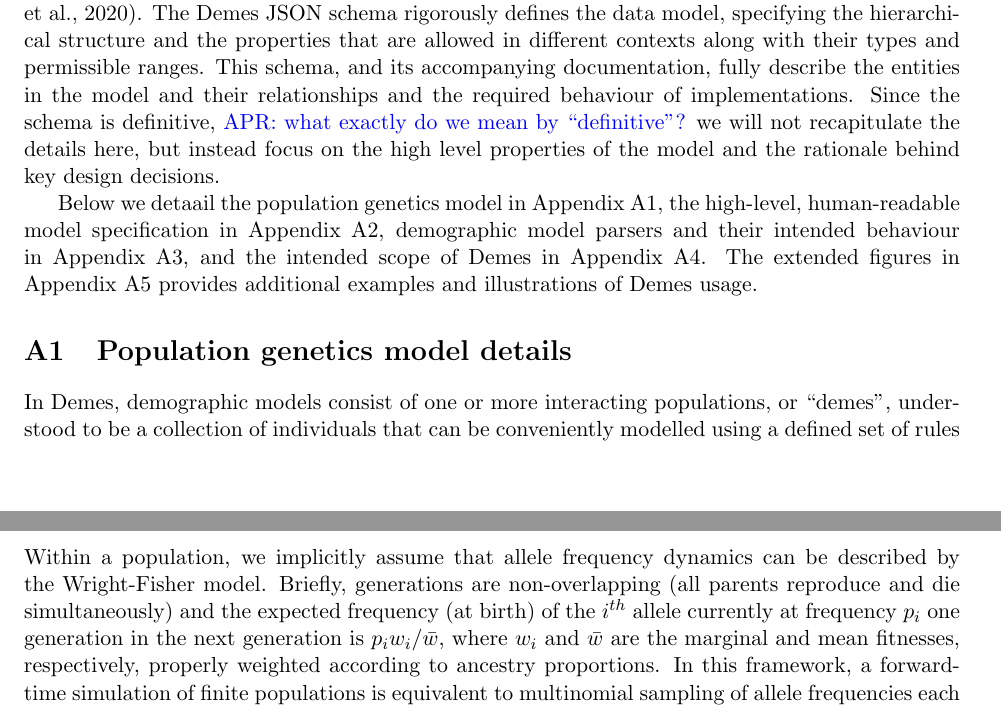
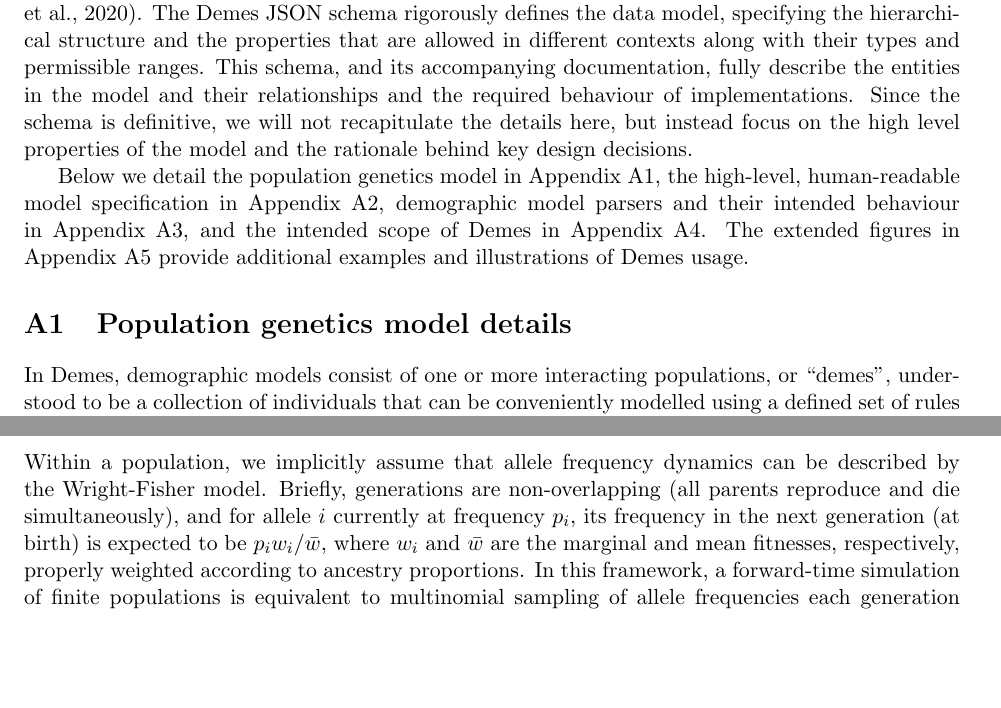
Before and after one commit to popsim-consortium/demes-paper, a LaTeX paper (paper.tex): two parts of pages 11 and 12 of 18, joined at a grey line, cut so that both start at the same text, the shorter picture padded with empty space. Compiled offline with pdfLaTeX; a missing bibliography style is replaced by a similar one.

Commit message:
address graham's comments

```diff
--- a/paper.tex
+++ b/paper.tex
@@ -477,18 +477,17 @@ This schema, and its accompanying documentation,
 fully describe the entities in the model and their
 relationships and the required behaviour of implementations.
 Since the schema is definitive,
-\aprcomment{what exactly do we mean by ``definitive''?}
 we will not recapitulate the details
 here, but instead focus on the high level properties of the model and
 the rationale behind key design decisions.
 
-Below we detaail the population genetics model in
+Below we detail the population genetics model in
 Appendix~\ref{sec:appendix-pop-gen-model},
 the high-level, human-readable model specification in
 Appendix~\ref{sec:appendix-spec}, demographic model parsers and their
 intended behaviour in Appendix~\ref{sec:appendix-parsers}, and the
 intended scope of Demes in Appendix~\ref{sec:appendix-scope}.
-The extended figures in Appendix~\ref{sec:appendix-figures} provides
+The extended figures in Appendix~\ref{sec:appendix-figures} provide
 additional examples and illustrations of Demes usage.
 
 \section{Population genetics model details}
@@ -545,9 +544,8 @@ and end sizes that must remain positive.
 Within a population, we implicitly assume that allele frequency dynamics can
 be described by the Wright-Fisher model.
 Briefly, generations are non-overlapping (all parents
-reproduce and die simultaneously) and the expected frequency (at birth)
-of the $i^{th}$ allele currently at frequency $p_i$
-one generation in the next generation is $p_iw_i/\bar{w}$,
+reproduce and die simultaneously), and for allele $i$ currently at frequency $p_i$,
+its frequency in the next generation (at birth) is expected to be $p_iw_i/\bar{w}$,
 where $w_i$ and $\bar{w}$ are the marginal and
 mean fitnesses, respectively, properly weighted according to ancestry proportions.
 In this framework,
```
